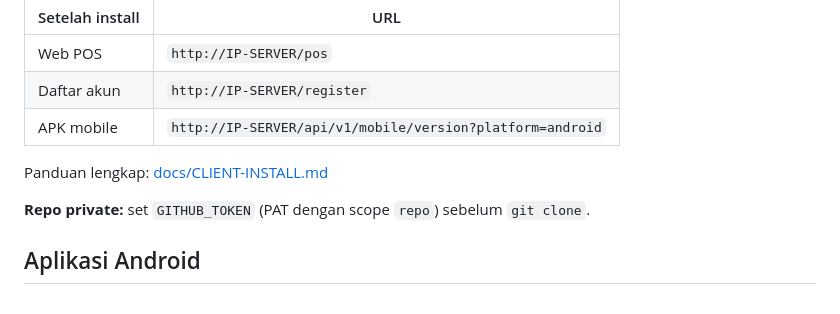
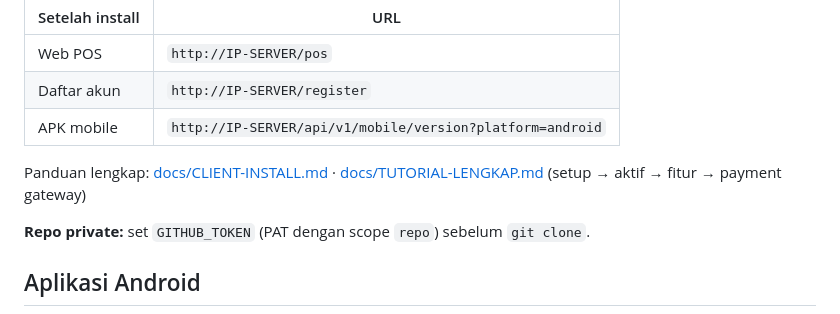
Before and after one commit to ucupcreativenetwork-glitch/creativepos, a Markdown page: README.md, the part around the change. GitHub-like rendering.

Commit message:
docs: tutorial lengkap setup server, fitur, dan payment gateway

```diff
--- a/README.md
+++ b/README.md
@@ -80,7 +80,7 @@ cd /opt/creativepos && sudo bash update.sh
 | Daftar akun | `http://IP-SERVER/register` |
 | APK mobile | `http://IP-SERVER/api/v1/mobile/version?platform=android` |
 
-Panduan lengkap: [docs/CLIENT-INSTALL.md](docs/CLIENT-INSTALL.md)
+Panduan lengkap: [docs/CLIENT-INSTALL.md](docs/CLIENT-INSTALL.md) · [docs/TUTORIAL-LENGKAP.md](docs/TUTORIAL-LENGKAP.md) (setup → aktif → fitur → payment gateway)
 
 **Repo private:** set `GITHUB_TOKEN` (PAT dengan scope `repo`) sebelum `git clone`.
 
```
Also changed, not shown: docs/CLIENT-INSTALL.md (+2 -0 lines), docs/TUTORIAL-LENGKAP.md (added, +596 -0 lines).
